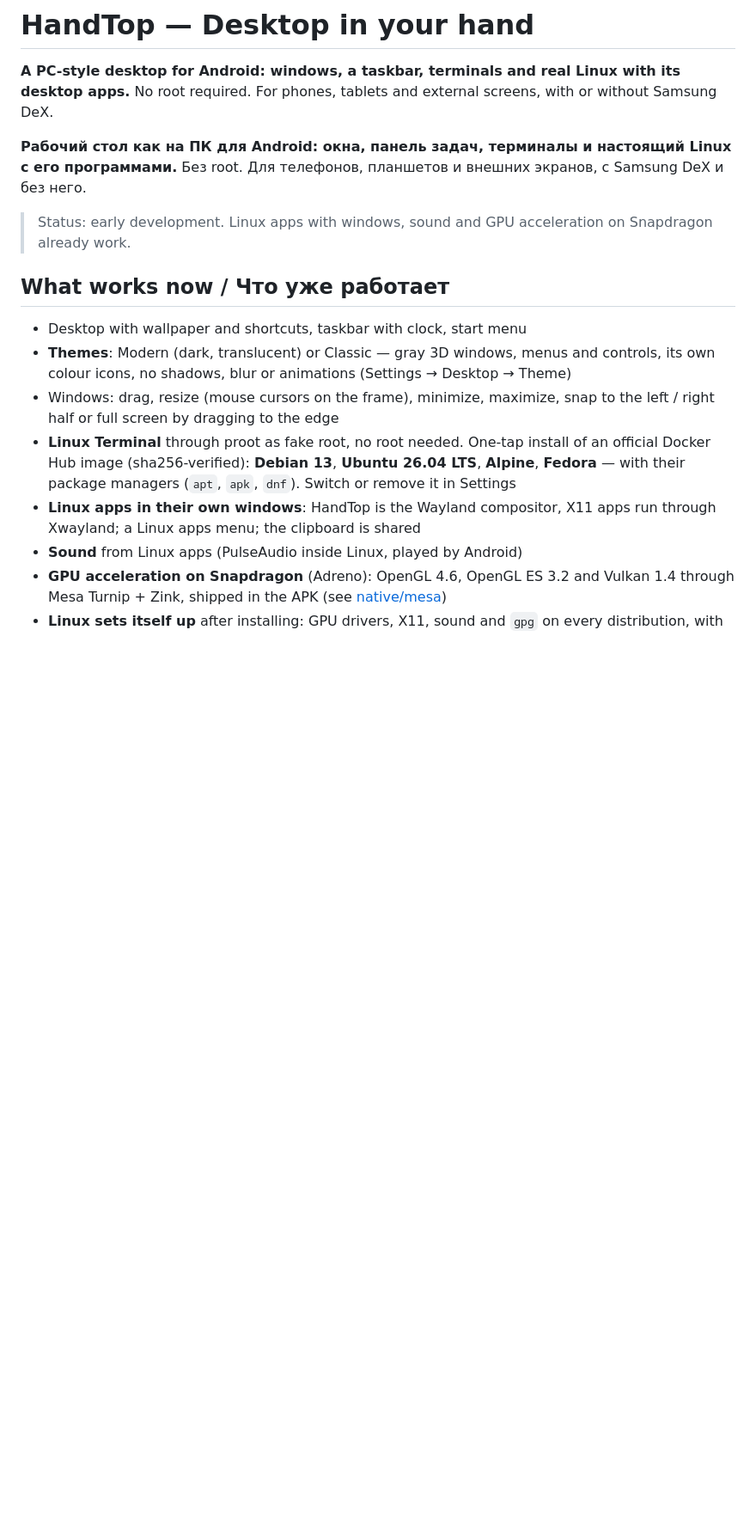
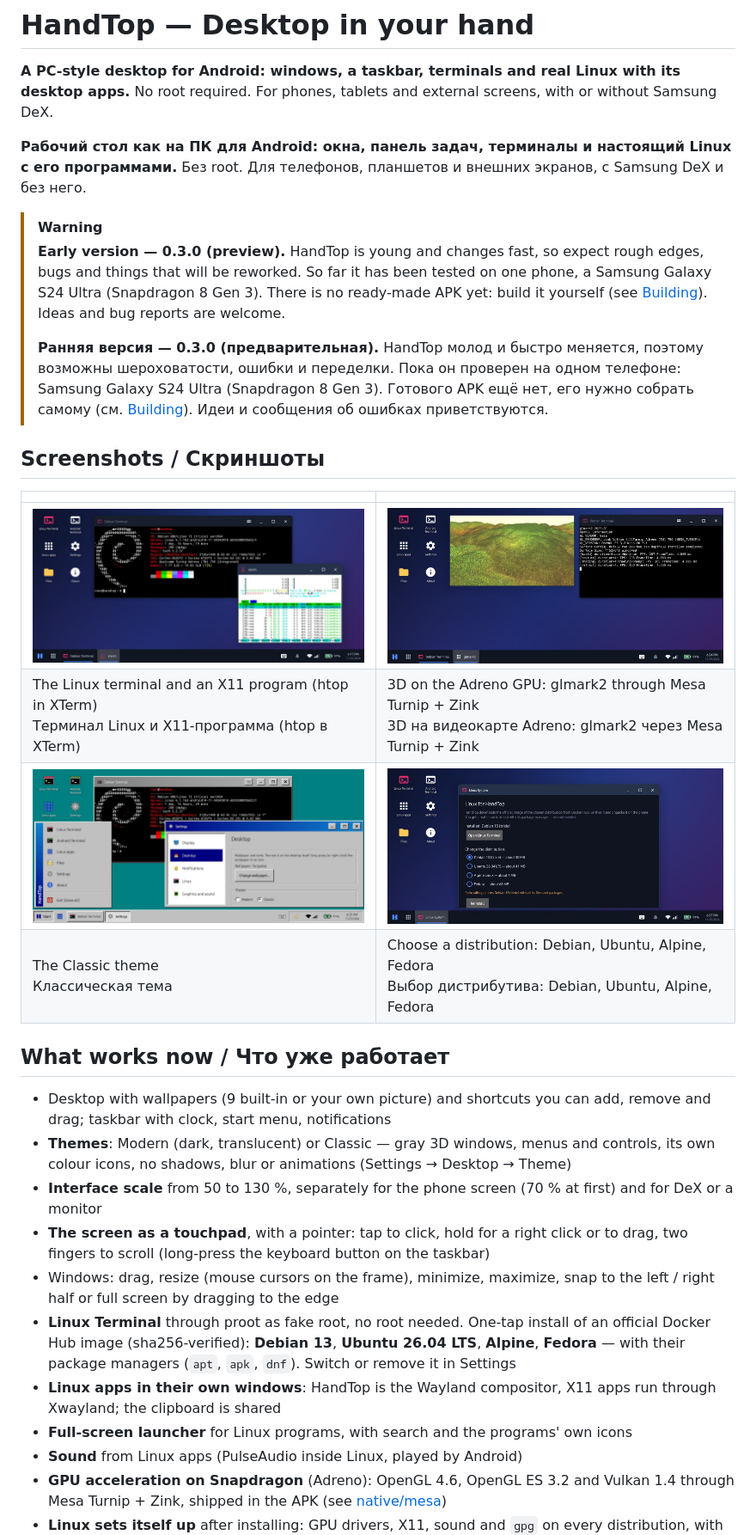
Before and after one commit to nokiastore9/handtop, a Markdown page: README.md, the part around one of its changes. Shown at 86% size. Drawn GitHub-style; pictures changed too: docs/screenshots/01-desktop.jpg (added), docs/screenshots/02-gpu.jpg (added), docs/screenshots/03-classic.jpg (added); blank space fills up the shorter version.

```diff
--- a/README.md
+++ b/README.md
@@ -8,20 +8,44 @@ No root required. For phones, tablets and external screens, with or without Sams
 **Рабочий стол как на ПК для Android: окна, панель задач, терминалы и настоящий Linux с его программами.**
 Без root. Для телефонов, планшетов и внешних экранов, с Samsung DeX и без него.
 
-> Status: early development. Linux apps with windows, sound and GPU acceleration on Snapdragon already work.
+> [!WARNING]
+> **Early version — 0.3.0 (preview).** HandTop is young and changes fast, so expect rough edges,
+> bugs and things that will be reworked. So far it has been tested on one phone, a Samsung Galaxy
+> S24 Ultra (Snapdragon 8 Gen 3). There is no ready-made APK yet: build it yourself (see
+> [Building](#building)). Ideas and bug reports are welcome.
+>
+> **Ранняя версия — 0.3.0 (предварительная).** HandTop молод и быстро меняется, поэтому возможны
+> шероховатости, ошибки и переделки. Пока он проверен на одном телефоне: Samsung Galaxy S24 Ultra
+> (Snapdragon 8 Gen 3). Готового APK ещё нет, его нужно собрать самому (см. [Building](#building)).
+> Идеи и сообщения об ошибках приветствуются.
+
+## Screenshots / Скриншоты
+
+| | |
+|---|---|
+| ![Linux terminal and XTerm on the desktop](docs/screenshots/01-desktop.jpg) | ![glmark2 on the Adreno GPU](docs/screenshots/02-gpu.jpg) |
+| The Linux terminal and an X11 program (htop in XTerm)<br>Терминал Linux и X11-программа (htop в XTerm) | 3D on the Adreno GPU: glmark2 through Mesa Turnip + Zink<br>3D на видеокарте Adreno: glmark2 через Mesa Turnip + Zink |
+| ![The Classic theme](docs/screenshots/03-classic.jpg) | ![Choosing a Linux distribution](docs/screenshots/04-linux.jpg) |
+| The Classic theme<br>Классическая тема | Choose a distribution: Debian, Ubuntu, Alpine, Fedora<br>Выбор дистрибутива: Debian, Ubuntu, Alpine, Fedora |
 
 ## What works now / Что уже работает
 
-- Desktop with wallpaper and shortcuts, taskbar with clock, start menu
+- Desktop with wallpapers (9 built-in or your own picture) and shortcuts you can add, remove and drag;
+  taskbar with clock, start menu, notifications
 - **Themes**: Modern (dark, translucent) or Classic — gray 3D windows, menus and controls, its own
   colour icons, no shadows, blur or animations (Settings → Desktop → Theme)
+- **Interface scale** from 50 to 130 %, separately for the phone screen (70 % at first) and for
+  DeX or a monitor
+- **The screen as a touchpad**, with a pointer: tap to click, hold for a right click or to drag,
+  two fingers to scroll (long-press the keyboard button on the taskbar)
 - Windows: drag, resize (mouse cursors on the frame), minimize, maximize,
   snap to the left / right half or full screen by dragging to the edge
 - **Linux Terminal** through proot as fake root, no root needed. One-tap install of an official
   Docker Hub image (sha256-verified): **Debian 13**, **Ubuntu 26.04 LTS**, **Alpine**, **Fedora** —
   with their package managers (`apt`, `apk`, `dnf`). Switch or remove it in Settings
 - **Linux apps in their own windows**: HandTop is the Wayland compositor, X11 apps run through
-  Xwayland; a Linux apps menu; the clipboard is shared
+  Xwayland; the clipboard is shared
+- **Full-screen launcher** for Linux programs, with search and the programs' own icons
 - **Sound** from Linux apps (PulseAudio inside Linux, played by Android)
 - **GPU acceleration on Snapdragon** (Adreno): OpenGL 4.6, OpenGL ES 3.2 and Vulkan 1.4 through
   Mesa Turnip + Zink, shipped in the APK (see [native/mesa](native/mesa/README.md))
```
Also changed, not shown: other parts of README.md (+21 -2 lines), CHANGELOG.md (added, +98 -0 lines), 1 other file.
